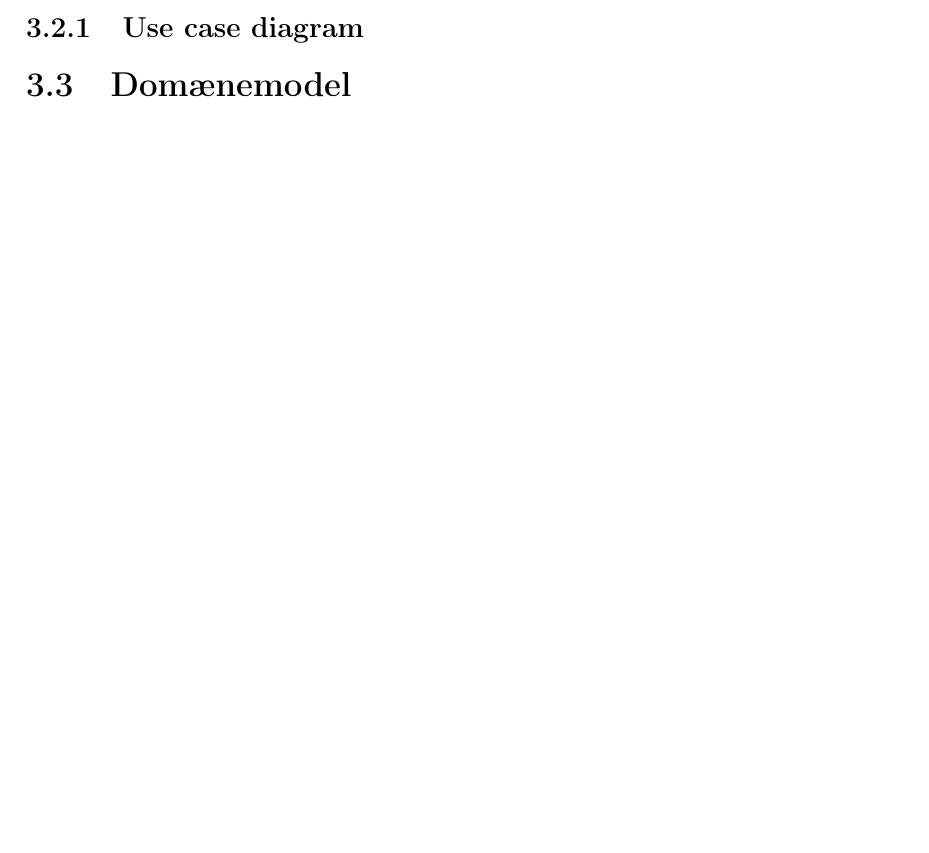
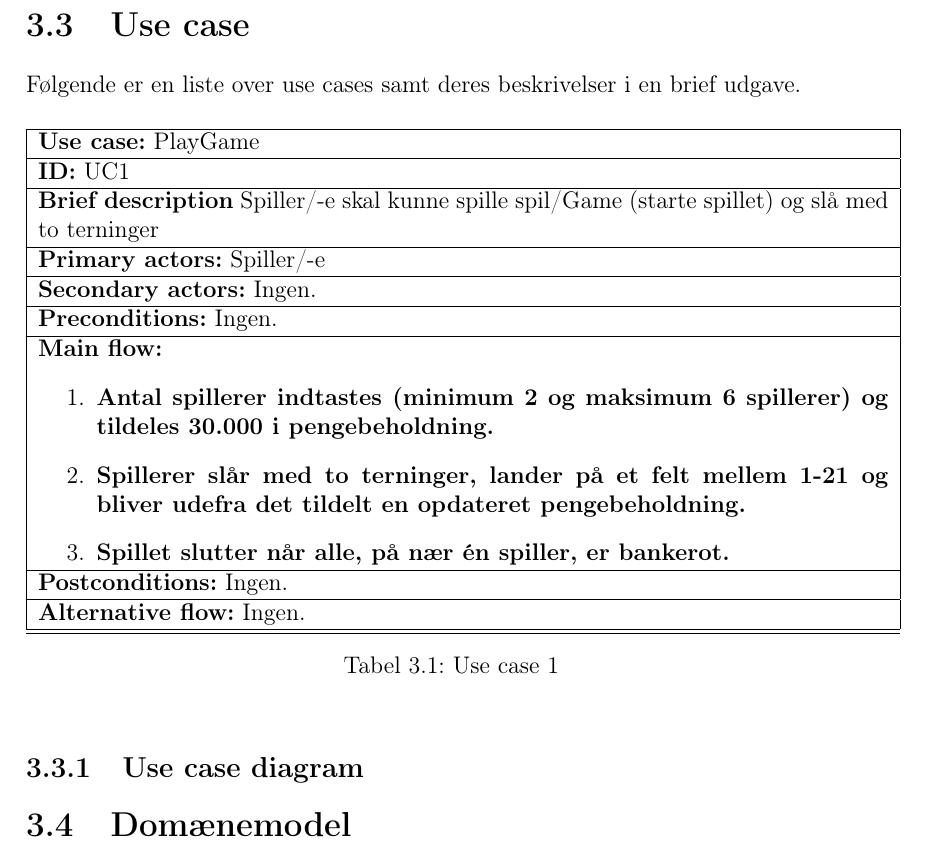
Before and after one commit to group-18/cdio-3-report, a LaTeX document (Project.tex, which reads chapters/Analyse.tex): part of page 7 of 16 before the commit and part of page 8 of 17 after it, cut at the place of the change, the shorter picture padded with empty space. Compiled offline with pdfLaTeX.

Commit message:
Use case beskrivelse, first attempt

```diff
--- a/chapters/Analyse.tex
+++ b/chapters/Analyse.tex
@@ -9,6 +9,39 @@ I dette kapitel vil vi gennemgå kravspecifikation til programmet, samt optegne
 
 \section{Interessentanalyse}
 
+\newpage
+
+\section{Use case}
+
+Følgende er en liste over use cases samt deres beskrivelser i en brief udgave.
+
+%\footnote{Use case modellen i tabel 3.1 er en revideret udgave af use case modellen fra CDIO 1 da vi har at gøre med en magen til konfiguration.}
+
+\begin{table}[H]
+    \begin{center}
+        \begin{tabular}{ | p{15cm} |}
+            \hline
+            \textbf{Use case:} PlayGame \\ \hline
+            \textbf{ID:} UC1 \\ \hline
+            \textbf{Brief description} Spiller/-e skal kunne spille spil/Game (starte spillet) og slå med to terninger     \\ \hline
+            \textbf{Primary actors:} Spiller/-e \\ \hline
+            \textbf{Secondary actors:} Ingen. \\ \hline
+            \textbf{Preconditions:} Ingen.     \\ \hline
+            \textbf{Main flow:}
+            \begin{enumerate}
+                \item \textbf{Antal spillerer indtastes (minimum 2 og maksimum 6 spillerer) og tildeles 30.000 i pengebeholdning.}
+                \item \textbf{Spillerer slår med to terninger, lander på et felt mellem 1-21 og bliver udefra det tildelt en opdateret pengebeholdning.}
+                \item \textbf{Spillet slutter når alle, på nær én spiller, er bankerot.}
+            \end{enumerate} \\ \hline
+            \textbf{Postconditions:} Ingen.\\ \hline
+            \textbf{Alternative flow:} Ingen.\\ \hline
+            \hline
+        \end{tabular}
+        \caption{Use case 1}
+        \label{usecase:1}
+    \end{center}
+\end{table}
+
 \subsection{Use case diagram}
 
 \section{Domænemodel}
```
